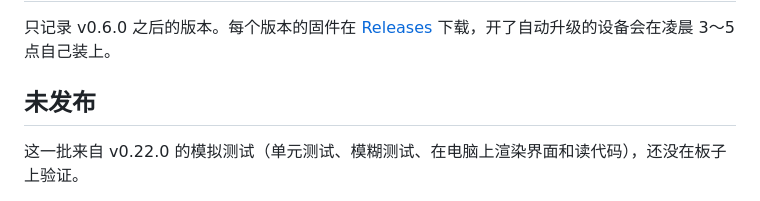
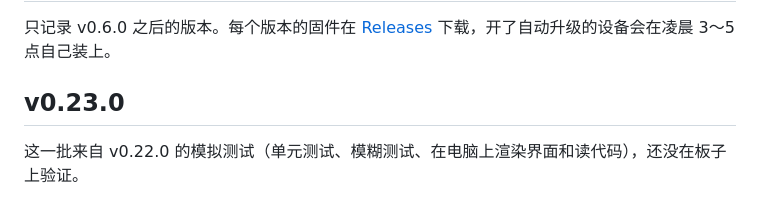
Before and after one commit to zjxlink/deskscreen, a Markdown page: CHANGELOG.md, the part around the change. Rendered like a GitHub page.

Commit message:
CHANGELOG: v0.23.0
Co-Authored-By: Claude Opus 5.5 <noreply@anthropic.com>
Claude-Session: https://claude.ai/code/session_01RXQBDA1tMarz2ekxxRCyCj

```diff
--- a/CHANGELOG.md
+++ b/CHANGELOG.md
@@ -2,7 +2,7 @@
 
 只记录 v0.6.0 之后的版本。每个版本的固件在 [Releases](https://github.com/zjxlink/deskscreen/releases) 下载，开了自动升级的设备会在凌晨 3～5 点自己装上。
 
-## 未发布
+## v0.23.0
 
 这一批来自 v0.22.0 的模拟测试（单元测试、模糊测试、在电脑上渲染界面和读代码），还没在板子上验证。
 
```
